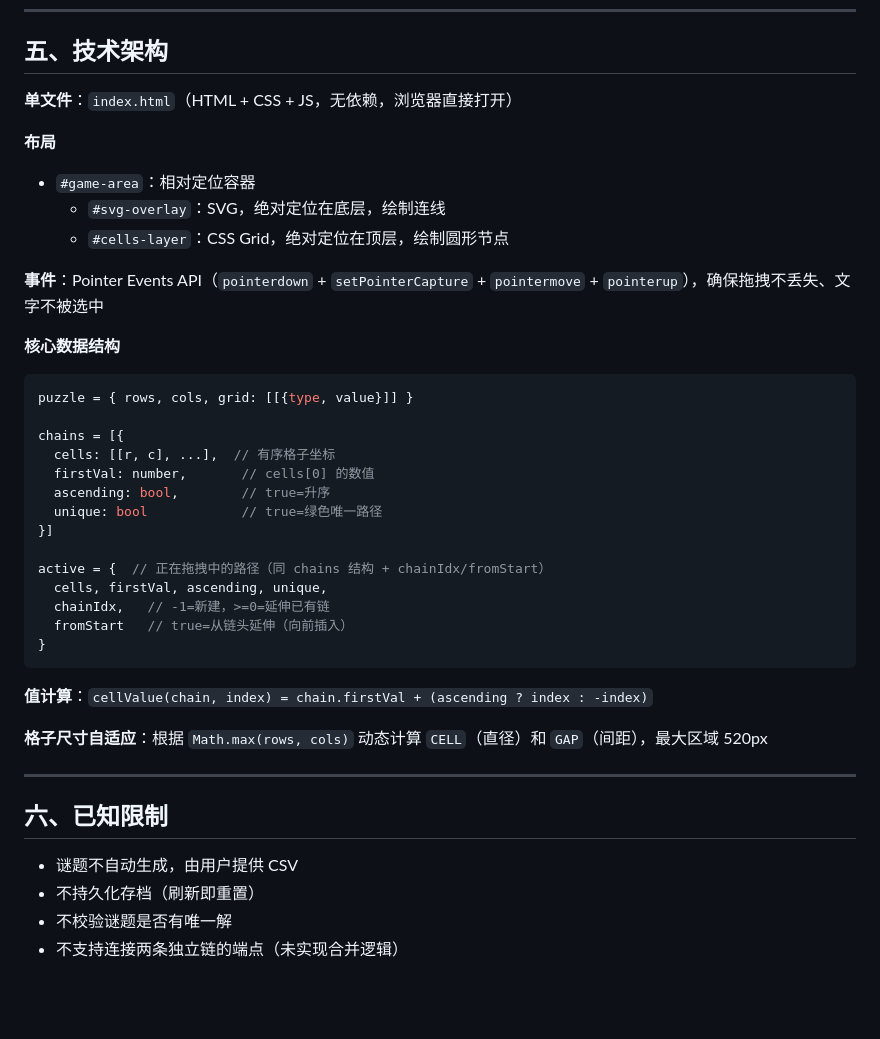
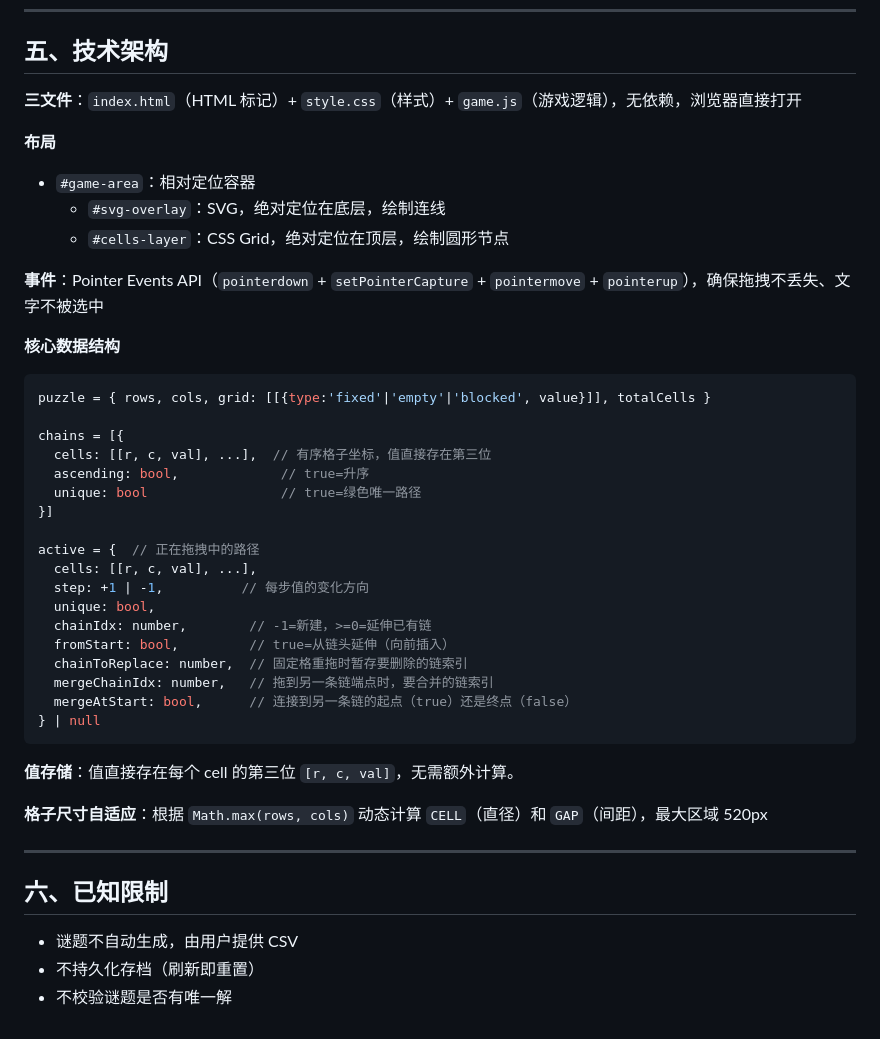
Before and after one commit to Keal-thas/number-chain-game, a Markdown page: DESIGN.md, the part around the change. Rendered like a GitHub page; blank space fills up the shorter version.

````diff
--- a/DESIGN.md
+++ b/DESIGN.md
@@ -72,7 +72,7 @@
 
 ## 五、技术架构
 
-**单文件**：`index.html`（HTML + CSS + JS，无依赖，浏览器直接打开）
+**三文件**：`index.html`（HTML 标记）+ `style.css`（样式）+ `game.js`（游戏逻辑），无依赖，浏览器直接打开
 
 **布局**
 - `#game-area`：相对定位容器
@@ -83,23 +83,27 @@
 
 **核心数据结构**
 ```js
-puzzle = { rows, cols, grid: [[{type, value}]] }
+puzzle = { rows, cols, grid: [[{type:'fixed'|'empty'|'blocked', value}]], totalCells }
 
 chains = [{
-  cells: [[r, c], ...],  // 有序格子坐标
-  firstVal: number,       // cells[0] 的数值
-  ascending: bool,        // true=升序
-  unique: bool            // true=绿色唯一路径
+  cells: [[r, c, val], ...],  // 有序格子坐标，值直接存在第三位
+  ascending: bool,             // true=升序
+  unique: bool                 // true=绿色唯一路径
 }]
 
-active = {  // 正在拖拽中的路径（同 chains 结构 + chainIdx/fromStart）
-  cells, firstVal, ascending, unique,
-  chainIdx,   // -1=新建，>=0=延伸已有链
-  fromStart   // true=从链头延伸（向前插入）
-}
+active = {  // 正在拖拽中的路径
+  cells: [[r, c, val], ...],
+  step: +1 | -1,          // 每步值的变化方向
+  unique: bool,
+  chainIdx: number,        // -1=新建，>=0=延伸已有链
+  fromStart: bool,         // true=从链头延伸（向前插入）
+  chainToReplace: number,  // 固定格重拖时暂存要删除的链索引
+  mergeChainIdx: number,   // 拖到另一条链端点时，要合并的链索引
+  mergeAtStart: bool,      // 连接到另一条链的起点（true）还是终点（false）
+} | null
 ```
 
-**值计算**：`cellValue(chain, index) = chain.firstVal + (ascending ? index : -index)`
+**值存储**：值直接存在每个 cell 的第三位 `[r, c, val]`，无需额外计算。
 
 **格子尺寸自适应**：根据 `Math.max(rows, cols)` 动态计算 `CELL`（直径）和 `GAP`（间距），最大区域 520px
 
@@ -110,4 +114,3 @@ active = {  // 正在拖拽中的路径（同 chains 结构 + chainIdx/fromStart
 - 谜题不自动生成，由用户提供 CSV
 - 不持久化存档（刷新即重置）
 - 不校验谜题是否有唯一解
-- 不支持连接两条独立链的端点（未实现合并逻辑）
````
Also changed, not shown: CLAUDE.md (added, +72 -0 lines).
